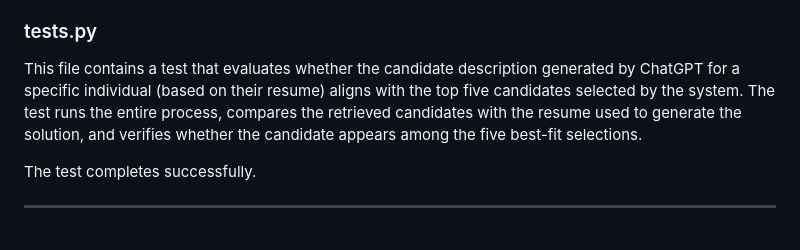
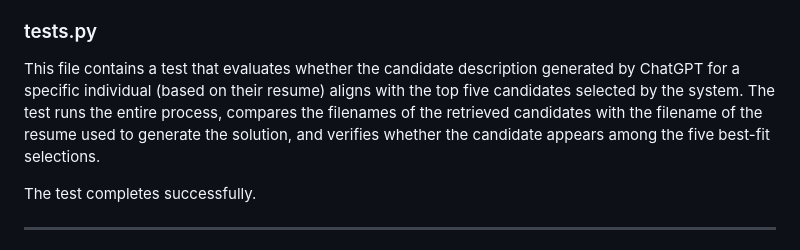
Before and after one commit to rsm-mateixeira/resumes_system, a Markdown page: README.md, the part around the change. GitHub-like rendering.

Commit message:
Finished readme.md

```diff
--- a/README.md
+++ b/README.md
@@ -136,7 +136,7 @@ This file also contains the views that trigger our actions:
 
 ### tests.py
 
-This file contains a test that evaluates whether the candidate description generated by ChatGPT for a specific individual (based on their resume) aligns with the top five candidates selected by the system. The test runs the entire process, compares the retrieved candidates with the resume used to generate the solution, and verifies whether the candidate appears among the five best-fit selections.
+This file contains a test that evaluates whether the candidate description generated by ChatGPT for a specific individual (based on their resume) aligns with the top five candidates selected by the system. The test runs the entire process, compares the filenames of the retrieved candidates with the filename of the resume used to generate the solution, and verifies whether the candidate appears among the five best-fit selections.
 
 The test completes successfully.
 
```
